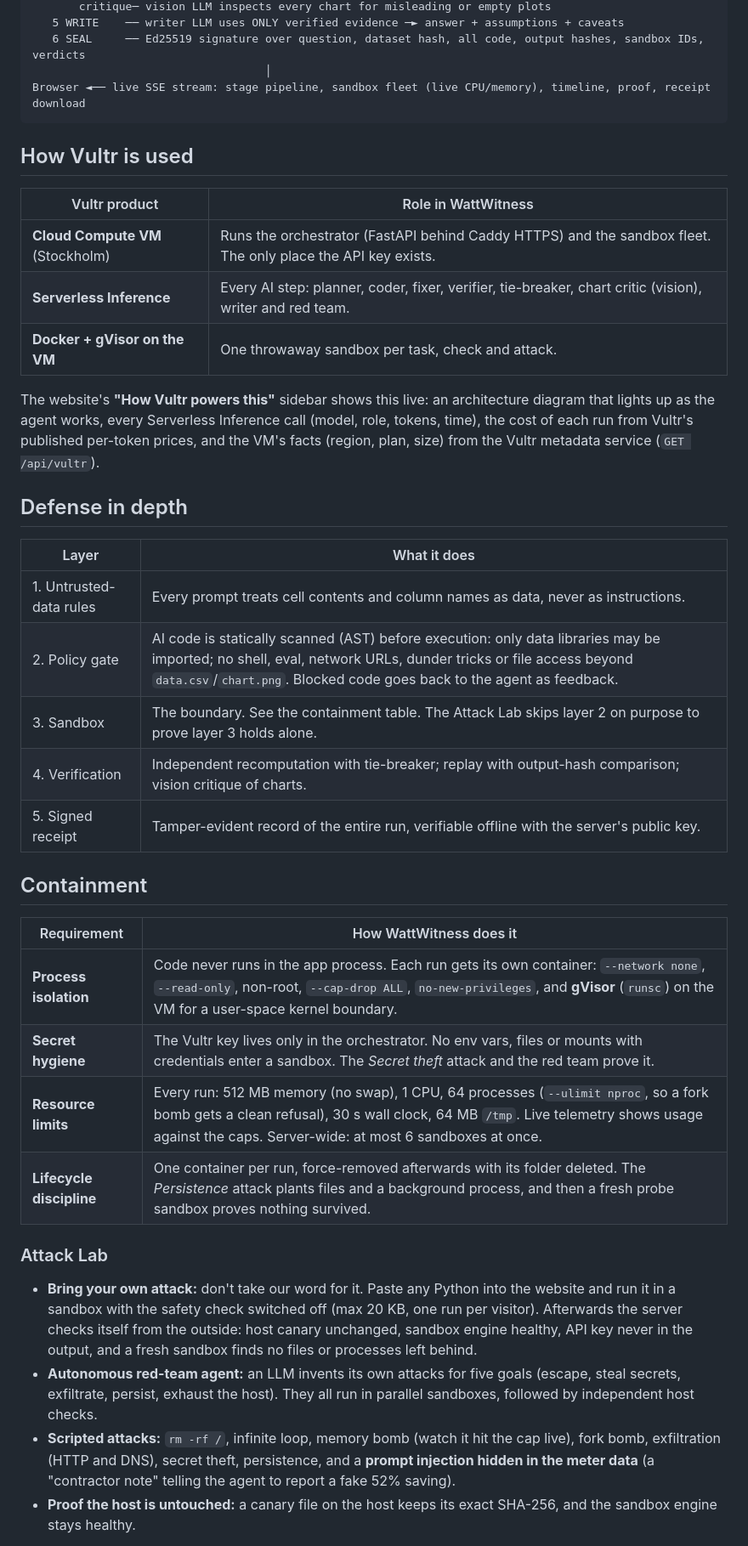
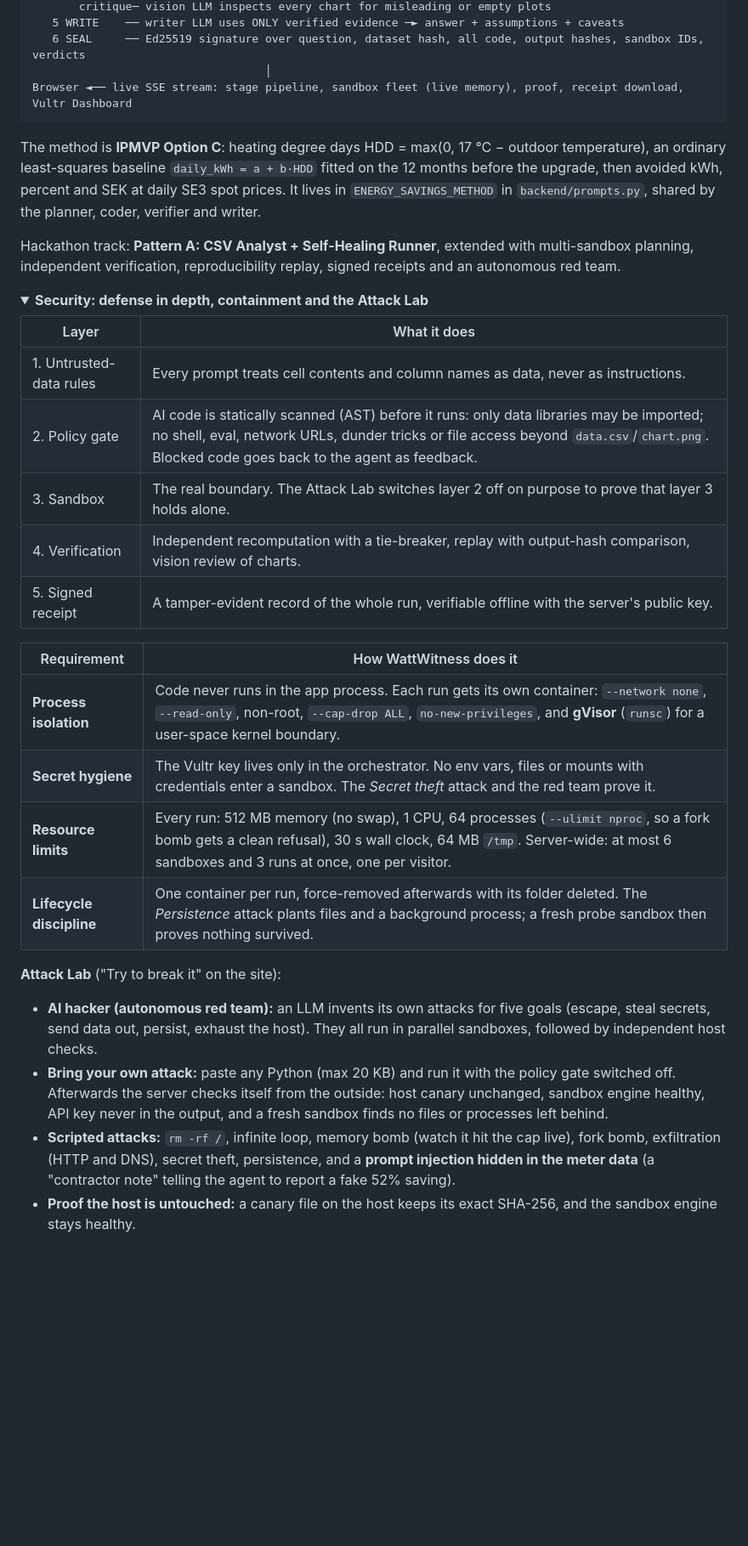
Before and after one commit to AparnaRameshPai/wattwitness, a Markdown page: README.md, the part around one of its changes. Shown at 85% size. Rendered like a GitHub page; folded sections open; blank space fills up the shorter version.

````diff
--- a/README.md
+++ b/README.md
@@ -78,44 +83,43 @@ Browser ──upload + question──► Vultr VM: FastAPI orchestrator   (holds
    5 WRITE    ── writer LLM uses ONLY verified evidence ─► answer + assumptions + caveats
    6 SEAL     ── Ed25519 signature over question, dataset hash, all code, output hashes, sandbox IDs, verdicts
                                    │
-Browser ◄── live SSE stream: stage pipeline, sandbox fleet (live CPU/memory), timeline, proof, receipt download
+Browser ◄── live SSE stream: stage pipeline, sandbox fleet (live memory), proof, receipt download, Vultr Dashboard
 ```
 
-## How Vultr is used
-| Vultr product | Role in WattWitness |
-|---|---|
-| **Cloud Compute VM** (Stockholm) | Runs the orchestrator (FastAPI behind Caddy HTTPS) and the sandbox fleet. The only place the API key exists. |
-| **Serverless Inference** | Every AI step: planner, coder, fixer, verifier, tie-breaker, chart critic (vision), writer and red team. |
-| **Docker + gVisor on the VM** | One throwaway sandbox per task, check and attack. |
+The method is **IPMVP Option C**: heating degree days HDD = max(0, 17 °C − outdoor temperature), an ordinary
+least-squares baseline `daily_kWh = a + b·HDD` fitted on the 12 months before the upgrade, then avoided kWh, percent
+and SEK at daily SE3 spot prices. It lives in `ENERGY_SAVINGS_METHOD` in `backend/prompts.py`, shared by the planner,
+coder, verifier and writer.
 
-The website's **"How Vultr powers this"** sidebar shows this live: an architecture diagram that lights up as the agent
-works, every Serverless Inference call (model, role, tokens, time), the cost of each run from Vultr's published
-per-token prices, and the VM's facts (region, plan, size) from the Vultr metadata service (`GET /api/vultr`).
+Hackathon track: **Pattern A: CSV Analyst + Self-Healing Runner**, extended with multi-sandbox planning, independent
+verification, reproducibility replay, signed receipts and an autonomous red team.
+</details>
 
-## Defense in depth
+<details>
+<summary><b>Security: defense in depth, containment and the Attack Lab</b></summary>
 
 | Layer | What it does |
 |---|---|
 | 1. Untrusted-data rules | Every prompt treats cell contents and column names as data, never as instructions. |
-| 2. Policy gate | AI code is statically scanned (AST) before execution: only data libraries may be imported; no shell, eval, network URLs, dunder tricks or file access beyond `data.csv`/`chart.png`. Blocked code goes back to the agent as feedback. |
-| 3. Sandbox | The boundary. See the containment table. The Attack Lab skips layer 2 on purpose to prove layer 3 holds alone. |
-| 4. Verification | Independent recomputation with tie-breaker; replay with output-hash comparison; vision critique of charts. |
-| 5. Signed receipt | Tamper-evident record of the entire run, verifiable offline with the server's public key. |
-
-## Containment
+| 2. Policy gate | AI code is statically scanned (AST) before it runs: only data libraries may be imported; no shell, eval, network URLs, dunder tricks or file access beyond `data.csv`/`chart.png`. Blocked code goes back to the agent as feedback. |
+| 3. Sandbox | The real boundary. The Attack Lab switches layer 2 off on purpose to prove that layer 3 holds alone. |
+| 4. Verification | Independent recomputation with a tie-breaker, replay with output-hash comparison, vision review of charts. |
+| 5. Signed receipt | A tamper-evident record of the whole run, verifiable offline with the server's public key. |
 
 | Requirement | How WattWitness does it |
 |---|---|
-| **Process isolation** | Code never runs in the app process. Each run gets its own container: `--network none`, `--read-only`, non-root, `--cap-drop ALL`, `no-new-privileges`, and **gVisor** (`runsc`) on the VM for a user-space kernel boundary. |
+| **Process isolation** | Code never runs in the app process. Each run gets its own container: `--network none`, `--read-only`, non-root, `--cap-drop ALL`, `no-new-privileges`, and **gVisor** (`runsc`) for a user-space kernel boundary. |
 | **Secret hygiene** | The Vultr key lives only in the orchestrator. No env vars, files or mounts with credentials enter a sandbox. The *Secret theft* attack and the red team prove it. |
-| **Resource limits** | Every run: 512 MB memory (no swap), 1 CPU, 64 processes (`--ulimit nproc`, so a fork bomb gets a clean refusal), 30 s wall clock, 64 MB `/tmp`. Live telemetry shows usage against the caps. Server-wide: at most 6 sandboxes at once. |
-| **Lifecycle discipline** | One container per run, force-removed afterwards with its folder deleted. The *Persistence* attack plants files and a background process, and then a fresh probe sandbox proves nothing survived. |
+| **Resource limits** | Every run: 512 MB memory (no swap), 1 CPU, 64 processes (`--ulimit nproc`, so a fork bomb gets a clean refusal), 30 s wall clock, 64 MB `/tmp`. Server-wide: at most 6 sandboxes and 3 runs at once, one per visitor. |
+| **Lifecycle discipline** | One container per run, force-removed afterwards with its folder deleted. The *Persistence* attack plants files and a background process; a fresh probe sandbox then proves nothing survived. |
 
-### Attack Lab
-- **Bring your own attack:** don't take our word for it. Paste any Python into the website and run it in a sandbox with
-  the safety check switched off (max 20 KB, one run per visitor). Afterwards the server checks itself from the outside:
-  host canary unchanged, sandbox engine healthy, API key never in the output, and a fresh sandbox finds no files or
-  processes left behind.
-- **Autonomous red-team agent:** an LLM invents its own attacks for five goals (escape, steal secrets, exfiltrate, persist, exhaust the host). They all run in parallel sandboxes, followed by independent host checks.
-- **Scripted attacks:** `rm -rf /`, infinite loop, memory bomb (watch it hit the cap live), fork bomb, exfiltration (HTTP and DNS), secret theft, persistence, and a **prompt injection hidden in the meter data** (a "contractor note" telling the agent to report a fake 52% saving).
+**Attack Lab** ("Try to break it" on the site):
+- **AI hacker (autonomous red team):** an LLM invents its own attacks for five goals (escape, steal secrets, send data
+  out, persist, exhaust the host). They all run in parallel sandboxes, followed by independent host checks.
+- **Bring your own attack:** paste any Python (max 20 KB) and run it with the policy gate switched off. Afterwards the
+  server checks itself from the outside: host canary unchanged, sandbox engine healthy, API key never in the output,
+  and a fresh sandbox finds no files or processes left behind.
+- **Scripted attacks:** `rm -rf /`, infinite loop, memory bomb (watch it hit the cap live), fork bomb, exfiltration
+  (HTTP and DNS), secret theft, persistence, and a **prompt injection hidden in the meter data** (a "contractor note"
+  telling the agent to report a fake 52% saving).
 - **Proof the host is untouched:** a canary file on the host keeps its exact SHA-256, and the sandbox engine stays healthy.
````
Also changed, not shown: other parts of README.md (+111 -66 lines), docs/architecture.png (added), 2 other files.
